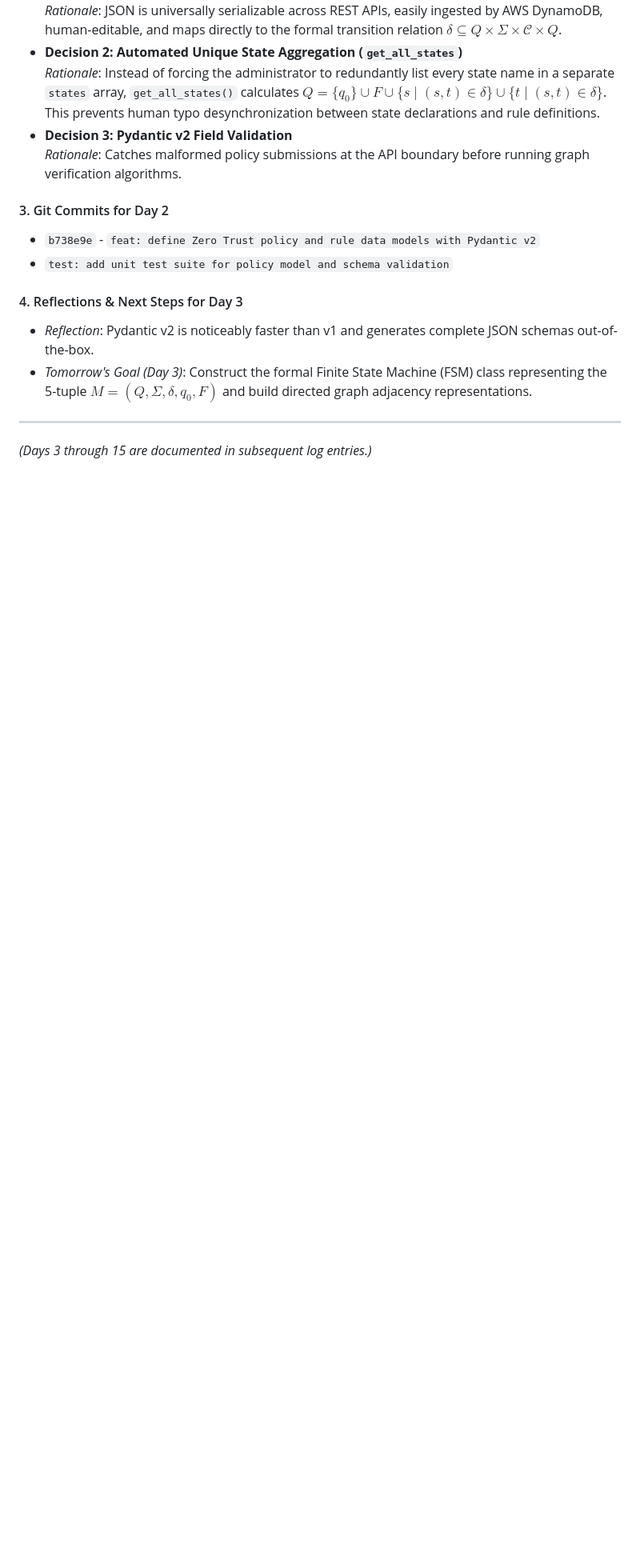
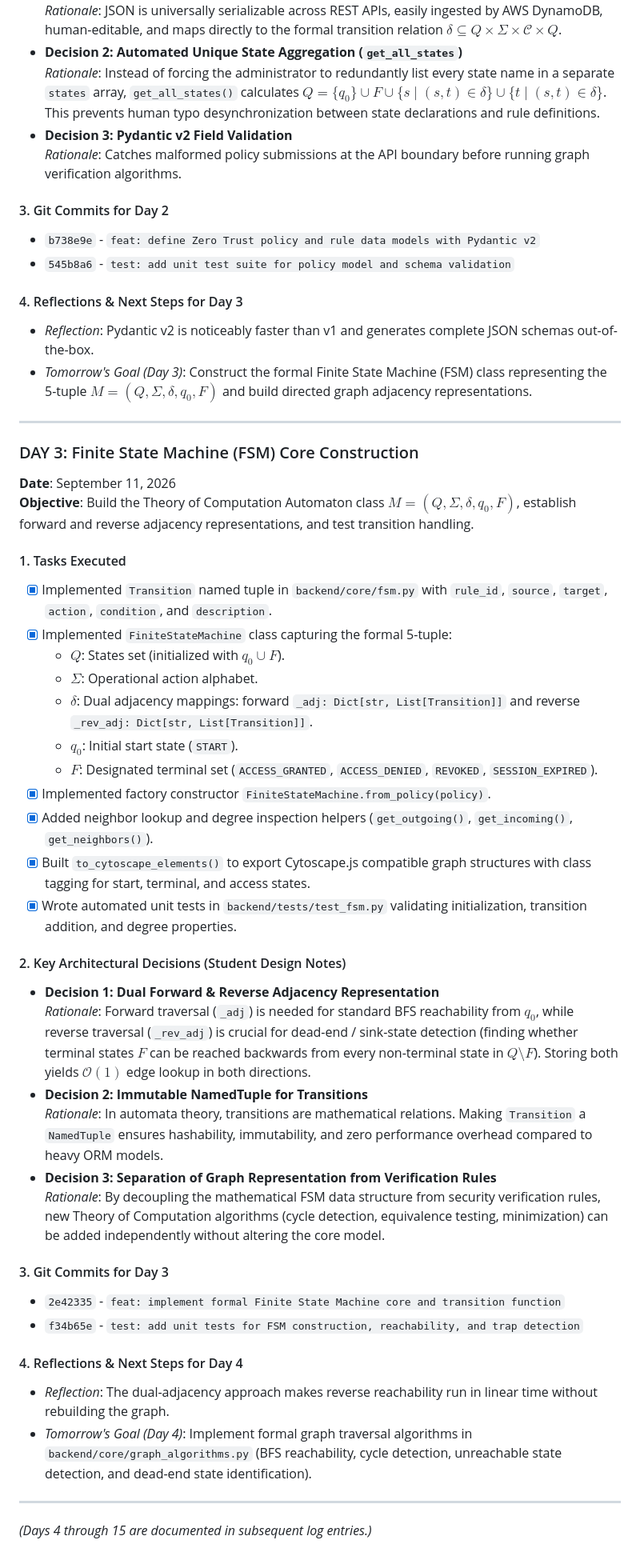
Before and after one commit to Harshads-git/zero-trust-policy-verification, a Markdown page: docs/development_log.md, the part around the change. Shown at 80% size. Drawn GitHub-style; blank space fills up the shorter version.

Commit message:
docs: add Day 3 FSM engine engineering log and design rationale

```diff
--- a/docs/development_log.md
+++ b/docs/development_log.md
@@ -69,7 +69,7 @@
 
 #### 3. Git Commits for Day 2
 - `b738e9e` - `feat: define Zero Trust policy and rule data models with Pydantic v2`
-- `test: add unit test suite for policy model and schema validation`
+- `545b8a6` - `test: add unit test suite for policy model and schema validation`
 
 #### 4. Reflections & Next Steps for Day 3
 - *Reflection*: Pydantic v2 is noticeably faster than v1 and generates complete JSON schemas out-of-the-box.
@@ -77,4 +77,39 @@
 
 ---
 
-*(Days 3 through 15 are documented in subsequent log entries.)*
+### DAY 3: Finite State Machine (FSM) Core Construction
+**Date**: September 11, 2026
+**Objective**: Build the Theory of Computation Automaton class $M = (Q, \Sigma, \delta, q_0, F)$, establish forward and reverse adjacency representations, and test transition handling.
+
+#### 1. Tasks Executed
+- [x] Implemented `Transition` named tuple in `backend/core/fsm.py` with `rule_id`, `source`, `target`, `action`, `condition`, and `description`.
+- [x] Implemented `FiniteStateMachine` class capturing the formal 5-tuple:
+  - $Q$: States set (initialized with $q_0 \cup F$).
+  - $\Sigma$: Operational action alphabet.
+  - $\delta$: Dual adjacency mappings: forward `_adj: Dict[str, List[Transition]]` and reverse `_rev_adj: Dict[str, List[Transition]]`.
+  - $q_0$: Initial start state (`START`).
+  - $F$: Designated terminal set (`ACCESS_GRANTED`, `ACCESS_DENIED`, `REVOKED`, `SESSION_EXPIRED`).
+- [x] Implemented factory constructor `FiniteStateMachine.from_policy(policy)`.
+- [x] Added neighbor lookup and degree inspection helpers (`get_outgoing()`, `get_incoming()`, `get_neighbors()`).
+- [x] Built `to_cytoscape_elements()` to export Cytoscape.js compatible graph structures with class tagging for start, terminal, and access states.
+- [x] Wrote automated unit tests in `backend/tests/test_fsm.py` validating initialization, transition addition, and degree properties.
+
+#### 2. Key Architectural Decisions (Student Design Notes)
+- **Decision 1: Dual Forward & Reverse Adjacency Representation**
+  *Rationale*: Forward traversal (`_adj`) is needed for standard BFS reachability from $q_0$, while reverse traversal (`_rev_adj`) is crucial for dead-end / sink-state detection (finding whether terminal states $F$ can be reached backwards from every non-terminal state in $Q \setminus F$). Storing both yields $\mathcal{O}(1)$ edge lookup in both directions.
+- **Decision 2: Immutable NamedTuple for Transitions**
+  *Rationale*: In automata theory, transitions are mathematical relations. Making `Transition` a `NamedTuple` ensures hashability, immutability, and zero performance overhead compared to heavy ORM models.
+- **Decision 3: Separation of Graph Representation from Verification Rules**
+  *Rationale*: By decoupling the mathematical FSM data structure from security verification rules, new Theory of Computation algorithms (cycle detection, equivalence testing, minimization) can be added independently without altering the core model.
+
+#### 3. Git Commits for Day 3
+- `2e42335` - `feat: implement formal Finite State Machine core and transition function`
+- `f34b65e` - `test: add unit tests for FSM construction, reachability, and trap detection`
+
+#### 4. Reflections & Next Steps for Day 4
+- *Reflection*: The dual-adjacency approach makes reverse reachability run in linear time without rebuilding the graph.
+- *Tomorrow's Goal (Day 4)*: Implement formal graph traversal algorithms in `backend/core/graph_algorithms.py` (BFS reachability, cycle detection, unreachable state detection, and dead-end state identification).
+
+---
+
+*(Days 4 through 15 are documented in subsequent log entries.)*
```
